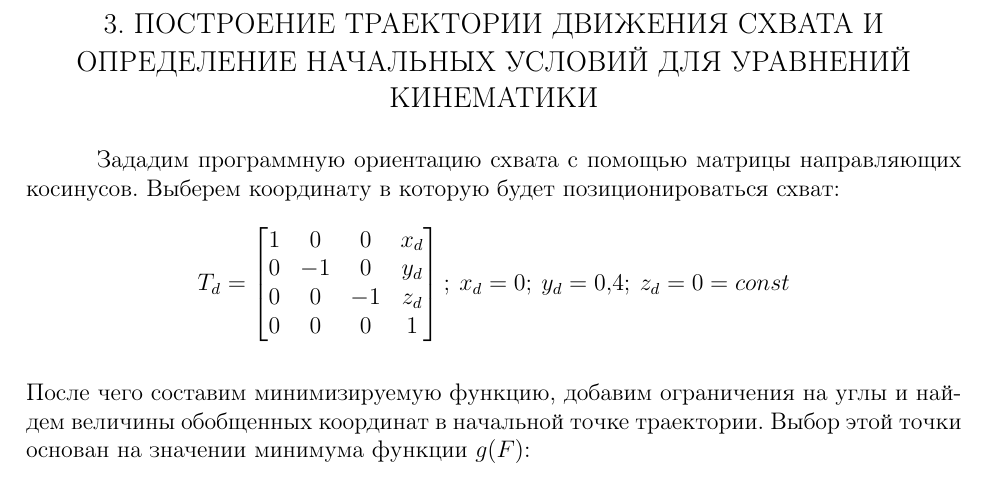
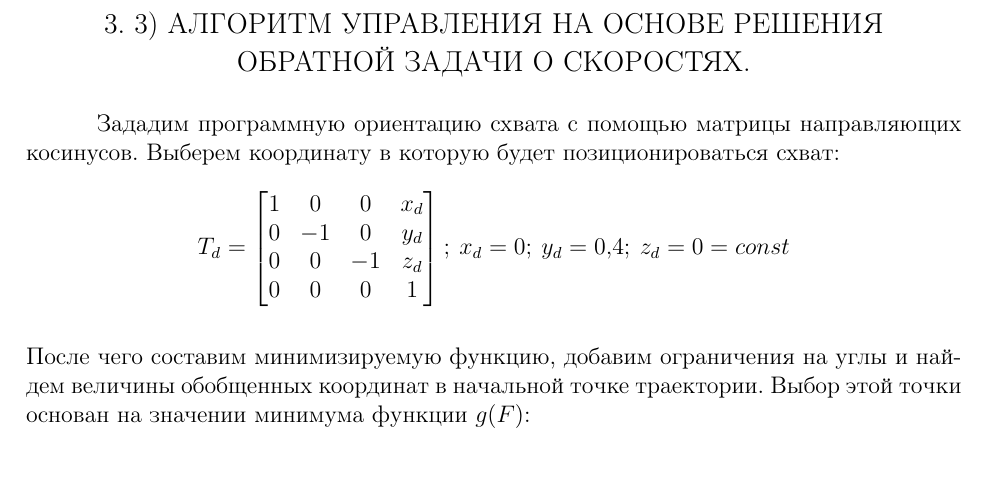
Before and after one commit to tonykolomeytsev/omr_laba1, a LaTeX document (index.tex, which reads chapter_x3/chapter_x3.tex): part of page 7 of 9, cut at the place of the change. Compiled offline with pdfLaTeX; a LaTeX package or settings file that is missing is left out.

Commit message:
заголовок изменение

```diff
--- a/chapter_x3/chapter_x3.tex
+++ b/chapter_x3/chapter_x3.tex
@@ -1,4 +1,4 @@
-\chapter{\MakeUppercase{Построение траектории движения схвата и определение начальных условий для уравнений кинематики}}
+\chapter{\MakeUppercase{3)	Алгоритм управления на основе решения обратной задачи о скоростях.}}
 Зададим программную ориентацию схвата с помощью матрицы направляющих косинусов. Выберем координату в которую будет позиционироваться схват:
 \begin{align*}
     T_d &=\begin{bmatrix}
```
